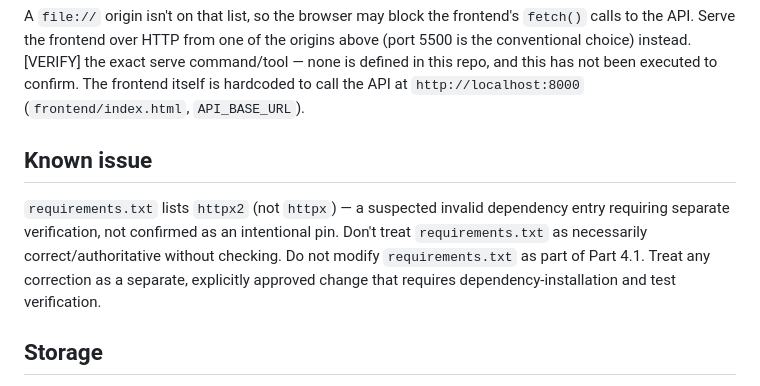
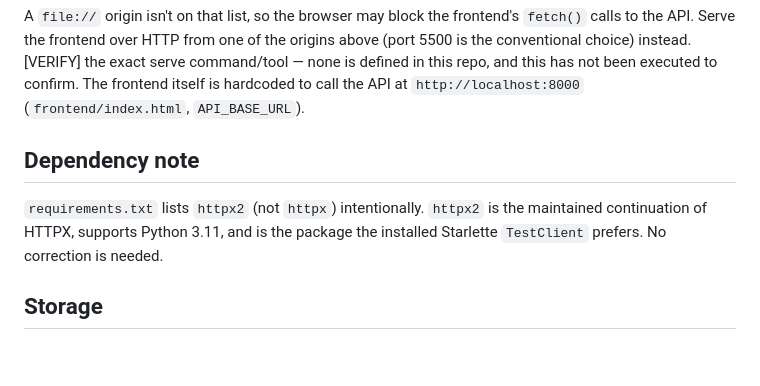
Before and after one commit to wassiba/task-tracker-api, a Markdown page: CLAUDE.md, the part around the change. Rendered like a GitHub page; blank space fills up the shorter version.

Commit message:
Correct HTTPX2 dependency guidance

```diff
--- a/CLAUDE.md
+++ b/CLAUDE.md
@@ -37,9 +37,9 @@ Do NOT open `frontend/index.html` directly via `file://`. The backend's CORS `al
 
 A `file://` origin isn't on that list, so the browser may block the frontend's `fetch()` calls to the API. Serve the frontend over HTTP from one of the origins above (port 5500 is the conventional choice) instead. [VERIFY] the exact serve command/tool — none is defined in this repo, and this has not been executed to confirm. The frontend itself is hardcoded to call the API at `http://localhost:8000` (`frontend/index.html`, `API_BASE_URL`).
 
-## Known issue
+## Dependency note
 
-`requirements.txt` lists `httpx2` (not `httpx`) — a suspected invalid dependency entry requiring separate verification, not confirmed as an intentional pin. Don't treat `requirements.txt` as necessarily correct/authoritative without checking. Do not modify `requirements.txt` as part of Part 4.1. Treat any correction as a separate, explicitly approved change that requires dependency-installation and test verification.
+`requirements.txt` lists `httpx2` (not `httpx`) intentionally. `httpx2` is the maintained continuation of HTTPX, supports Python 3.11, and is the package the installed Starlette `TestClient` prefers. No correction is needed.
 
 ## Storage
 
```
